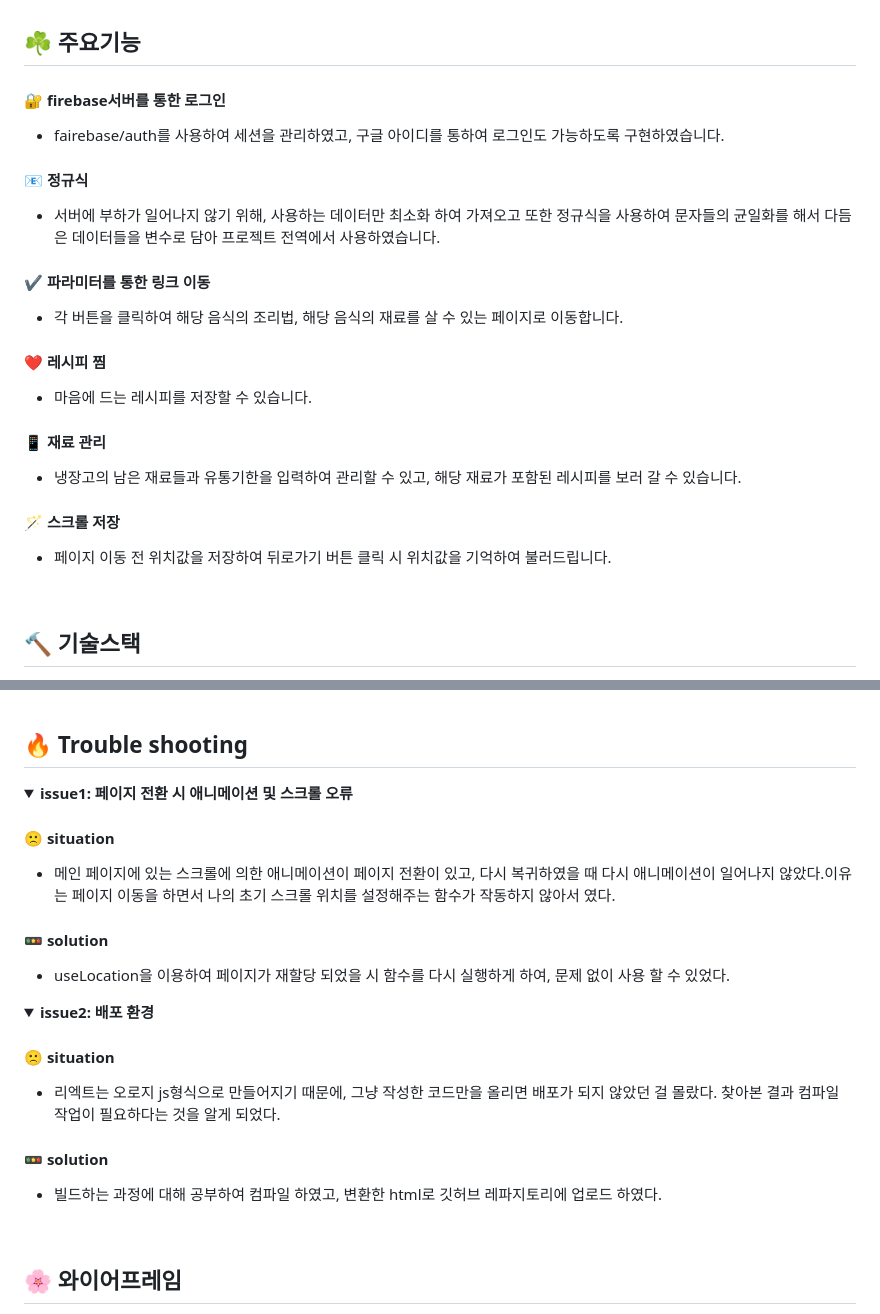
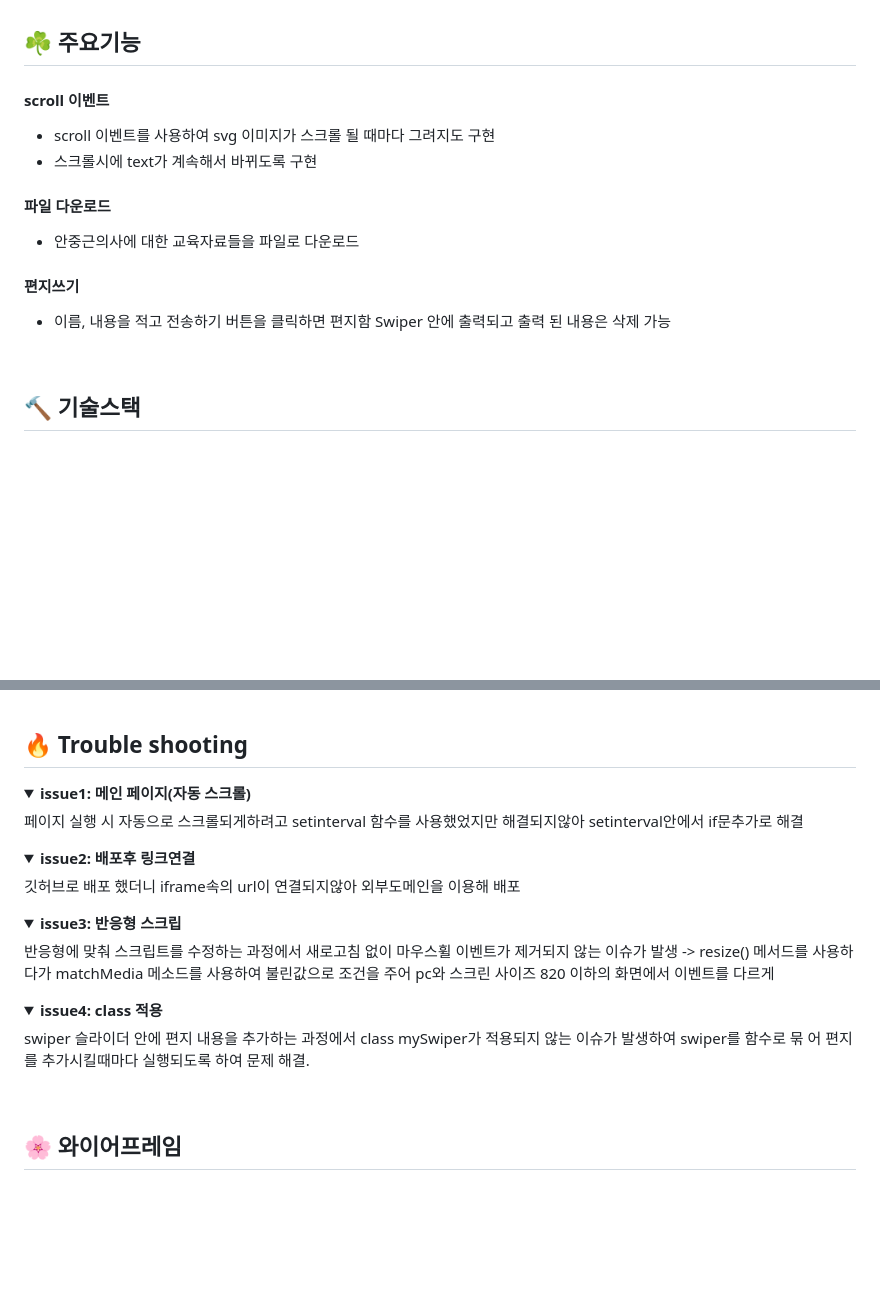
Before and after one commit to seonrize/renewal_p, a Markdown page: README.md, 2 parts joined by grey strips. Rendered like a GitHub page; folded sections open; blank space fills up the shorter version.

```diff
--- a/README.md
+++ b/README.md
@@ -12,28 +12,18 @@
 
 ## ☘️ 주요기능
 
-#### 🔐 firebase서버를 통한 로그인
+#### scroll 이벤트
 
-- fairebase/auth를 사용하여 세션을 관리하였고, 구글 아이디를 통하여 로그인도 가능하도록 구현하였습니다.
+- scroll 이벤트를 사용하여 svg 이미지가 스크롤 될 때마다 그려지도 구현
+- 스크롤시에 text가 계속해서 바뀌도록 구현
 
-#### 📧 정규식
+#### 파일 다운로드
 
-- 서버에 부하가 일어나지 않기 위해, 사용하는 데이터만 최소화 하여 가져오고 또한 정규식을 사용하여 문자들의 균일화를 해서 다듬은 데이터들을 변수로 담아 프로젝트 전역에서 사용하였습니다.
+- 안중근의사에 대한 교육자료들을 파일로 다운로드
 
-#### ✔ 파라미터를 통한 링크 이동
-- 각 버튼을 클릭하여 해당 음식의 조리법, 해당 음식의 재료를 살 수 있는 페이지로 이동합니다.
+#### 편지쓰기
+- 이름, 내용을 적고 전송하기 버튼을 클릭하면 편지함 Swiper 안에 출력되고 출력 된 내용은 삭제 가능
 
-#### ❤️ 레시피 찜
-
-- 마음에 드는 레시피를 저장할 수 있습니다.
-
-#### 📱 재료 관리
-
-- 냉장고의 남은 재료들과 유통기한을 입력하여 관리할 수 있고, 해당 재료가 포함된 레시피를 보러 갈 수 있습니다.
-
-#### 🪄 스크롤 저장
-
-- 페이지 이동 전 위치값을 저장하여 뒤로가기 버튼 클릭 시 위치값을 기억하여 불러드립니다.
 <br>
 
 ## 🔨 기술스택
@@ -67,27 +57,33 @@
 
 ## 🔥 Trouble shooting
 <details>
-<summary><strong> issue1: 페이지 전환 시 애니메이션 및 스크롤 오류 </strong></summary>
+<summary><strong> issue1: 메인 페이지(자동 스크롤) </strong></summary>
 
-#### 🙁 situation
+페이지 실행 시 자동으로 스크롤되게하려고 setinterval 함수를 사용했었지만 해결되지않아 setinterval안에서 if문추가로 해결
+</details>
 
-- 메인 페이지에 있는 스크롤에 의한 애니메이션이 페이지 전환이 있고, 다시 복귀하였을 때 다시 애니메이션이 일어나지 않았다.이유는 페이지 이동을 하면서 나의 초기 스크롤 위치를 설정해주는 함수가 작동하지 않아서 였다.
+<details>
+<summary><strong> issue2: 배포후 링크연결 </strong></summary>
 
-#### 🚥 solution
+깃허브로 배포 했더니 iframe속의 url이 연결되지않아 외부도메인을 이용해 배포
+</details>
 
-- useLocation을 이용하여 페이지가 재할당 되었을 시 함수를 다시 실행하게 하여, 문제 없이 사용 할 수 있었다.
+<details>
+<summary><strong> issue3: 반응형 스크립 </strong></summary>
+
+반응형에 맞춰 스크립트를 수정하는 과정에서 새로고침 없이 마우스휠 이벤트가 제거되지 않는 이슈가 발생
+-> resize()  메서드를 사용하다가 matchMedia 메소드를 사용하여 불린값으로 조건을 주어 pc와 스크린 사이즈 820 이하의 화면에서 이벤트를 다르게
+
 </details>
+
 <details>
-<summary><strong> issue2: 배포 환경 </strong></summary>
+<summary><strong> issue4: class 적용 </strong></summary>
 
-#### 🙁 situation
+swiper 슬라이더 안에 편지 내용을 추가하는 과정에서 class mySwiper가 적용되지 않는 이슈가 발생하여 swiper를 함수로 묶
+어 편지를 추가시킬때마다 실행되도록 하여 문제 해결.
+</details>
 
-- 리엑트는 오로지 js형식으로 만들어지기 때문에, 그냥 작성한 코드만을 올리면 배포가 되지 않았던 걸 몰랐다. 찾아본 결과 컴파일 작업이 필요하다는 것을 알게 되었다.
 
-#### 🚥 solution
-
-- 빌드하는 과정에 대해 공부하여 컴파일 하였고, 변환한 html로 깃허브 레파지토리에 업로드 하였다.
-</details>
 
 
 
```
Also changed, not shown: other parts of README.md (+1 -1 lines).
